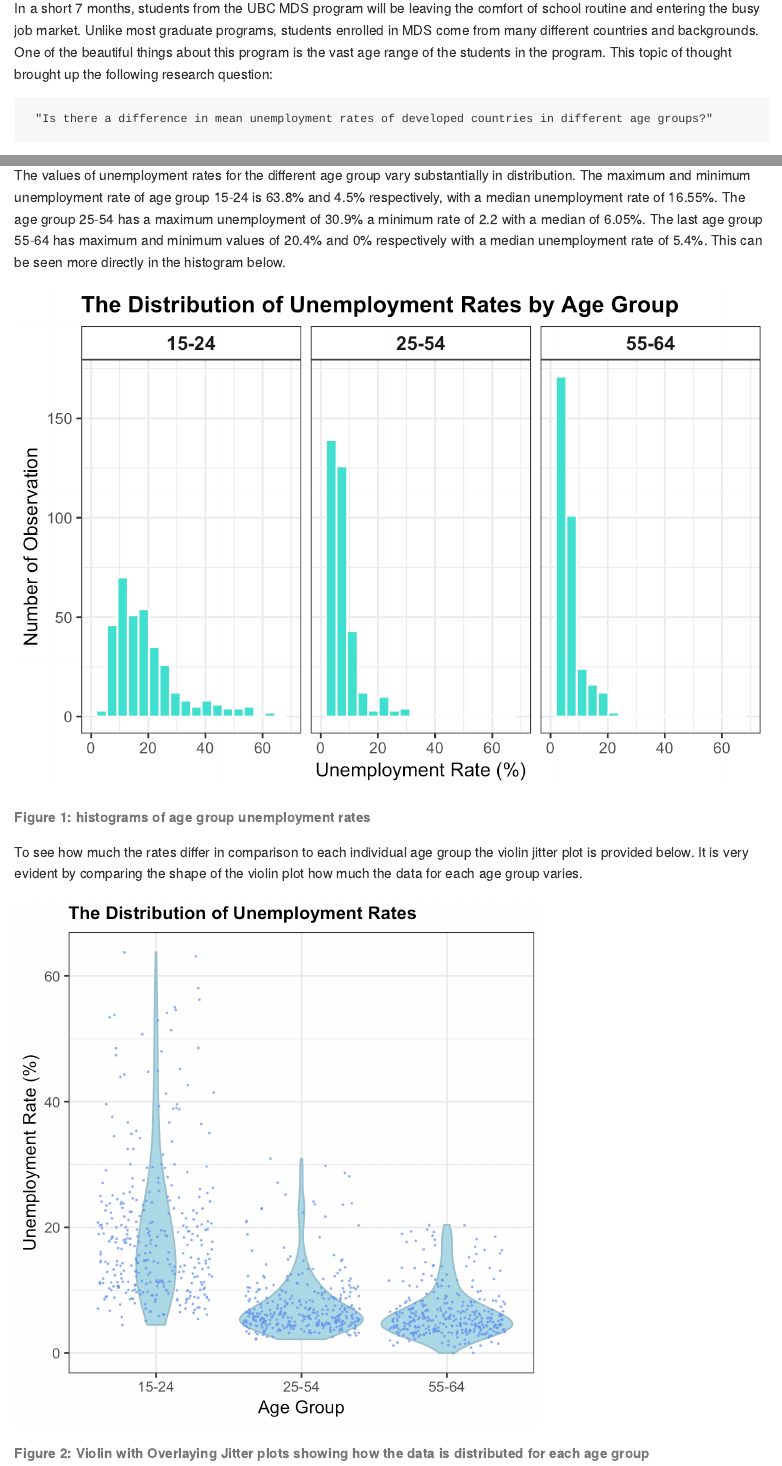
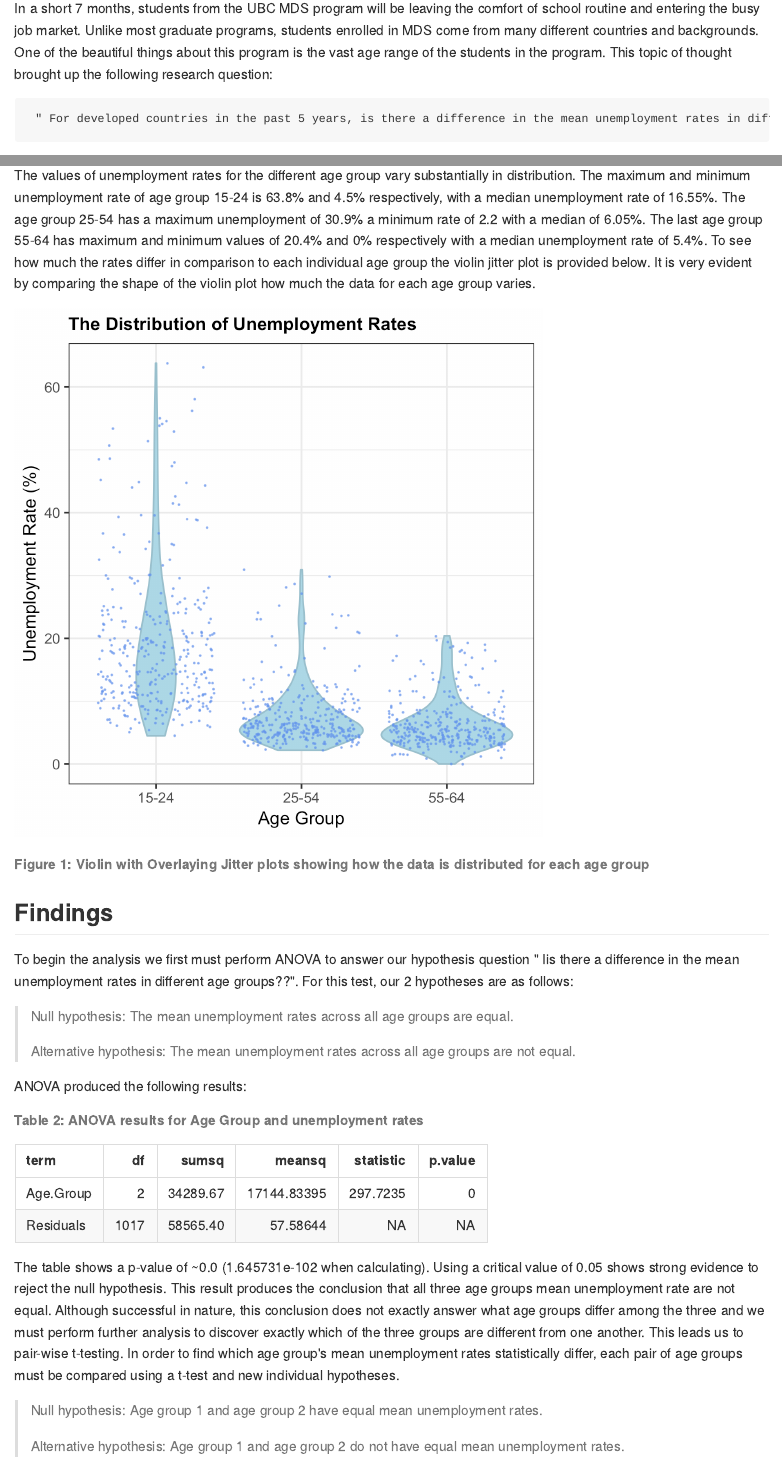
Before and after one commit to UBC-MDS/DSCI_522-Age-and-Unemployment-Rates, an R Markdown document (doc/age-and-unemployment-rates-report.Rmd): the page in a window 1100 px wide, from 290 px down, and a second part further down, joined at a grey line. The pictures show the output file doc/age-and-unemployment-rates-report.md that the author committed with the source, drawn offline in the style of GitHub.

Commit message:
made ammendments to feedback given

````diff
--- a/doc/age-and-unemployment-rates-report.Rmd
+++ b/doc/age-and-unemployment-rates-report.Rmd
@@ -14,7 +14,7 @@ library(tidyverse)
 
 In a short 7 months, students from the UBC MDS program will be leaving the comfort of school routine and entering the busy job market. Unlike most graduate programs, students enrolled in MDS come from many different countries and backgrounds. One of the beautiful things about this program is the vast age range of the students in the program. This topic of thought brought up the following research question:
 
-     "Is there a difference in mean unemployment rates of developed countries in different age groups?"
+     " For developed countries in the past 5 years, is there a difference in the mean unemployment rates in different age groups?"
 
 Although we hope that every person in this program has a high likelihood of employment once graduated, we were curious if age had an effect on the unemployment rate of a country on a large scale.
 
@@ -35,30 +35,19 @@ knitr::kable(D)
 ```
 
 
-The values of unemployment rates for the different age group vary substantially in distribution. The maximum and minimum unemployment rate of age group 15-24 is 63.8% and 4.5% respectively, with a median unemployment rate of 16.55%. The age group 25-54 has a maximum unemployment of 30.9% a minimum rate of 2.2 with a median of 6.05%. The last age group 55-64 has maximum and minimum values of 20.4% and 0% respectively with a median unemployment rate of 5.4%. This can be seen more directly in the histogram below.
-
-
-
-```{r echo=FALSE, out.width='100%', fig.width=7,fig.height=6}
-knitr::include_graphics('../img/histrogram.png')
-```
-
-###### Figure 1: histograms of age group unemployment rates
-
-
-To see how much the rates differ in comparison to each individual age group the violin jitter plot is provided below. It is very evident by comparing the shape of the violin plot how much the data for each age group varies.
+The values of unemployment rates for the different age group vary substantially in distribution. The maximum and minimum unemployment rate of age group 15-24 is 63.8% and 4.5% respectively, with a median unemployment rate of 16.55%. The age group 25-54 has a maximum unemployment of 30.9% a minimum rate of 2.2 with a median of 6.05%. The last age group 55-64 has maximum and minimum values of 20.4% and 0% respectively with a median unemployment rate of 5.4%. To see how much the rates differ in comparison to each individual age group the violin jitter plot is provided below. It is very evident by comparing the shape of the violin plot how much the data for each age group varies.
 
 
 ```{r echo=FALSE, out.width='70%', fig.width=7,fig.height=6}
 knitr::include_graphics('../img/violin.png')
 ```
 
-###### Figure 2: Violin with Overlaying Jitter plots showing how the data is distributed for each age group
+###### Figure 1: Violin with Overlaying Jitter plots showing how the data is distributed for each age group
 
 
 ## Findings
 
-To begin the analysis we first must perform ANOVA to answer our hypothesis question "Is there a difference in mean unemployment rates of developed countries in different age groups?".  For this test, our 2 hypotheses are as follows:
+To begin the analysis we first must perform ANOVA to answer our hypothesis question " Iis there a difference in the mean unemployment rates in different age groups??".  For this test, our 2 hypotheses are as follows:
 
 > Null hypothesis: The mean unemployment rates across all age groups are equal.
 >
````
Also changed, not shown: README.md, doc/age-and-unemployment-rates-report.html (added), doc/age-and-unemployment-rates-report.md, img/violin.png, doc/age-and-unemployment-rates-report.Rmd (10 more changed lines).
